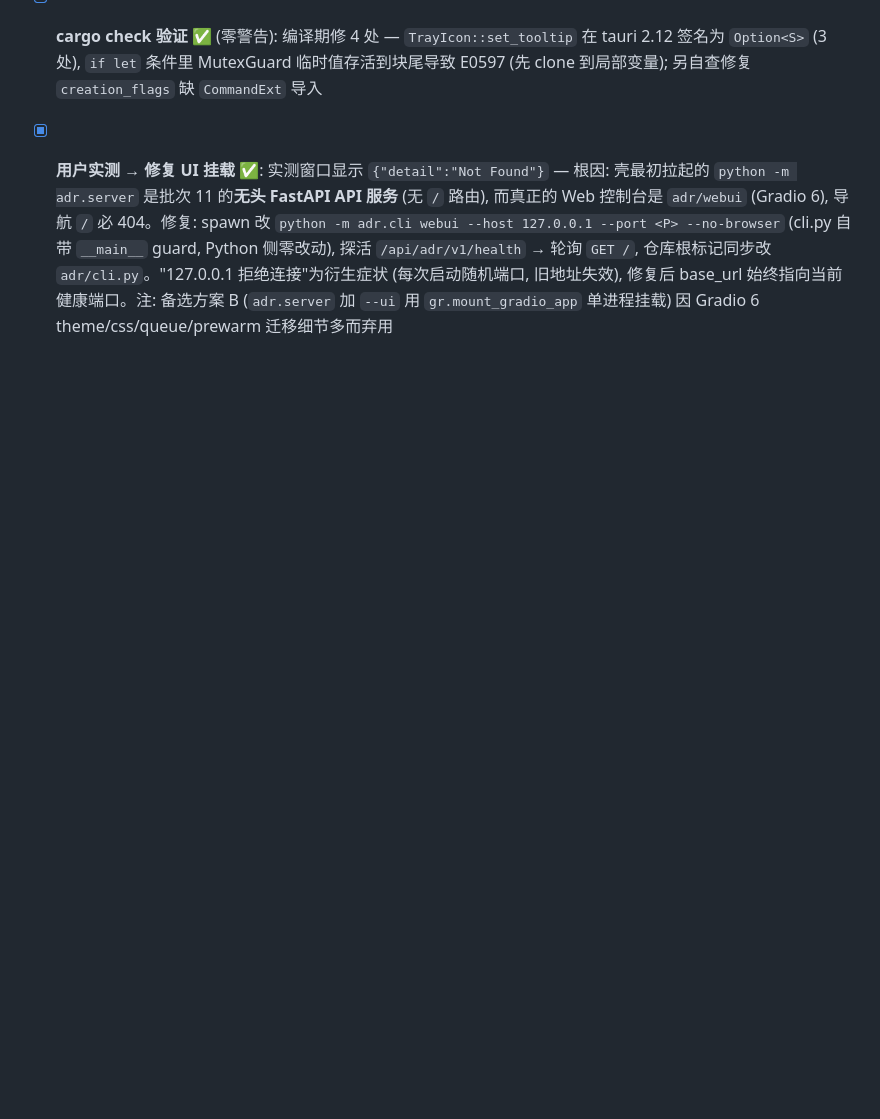
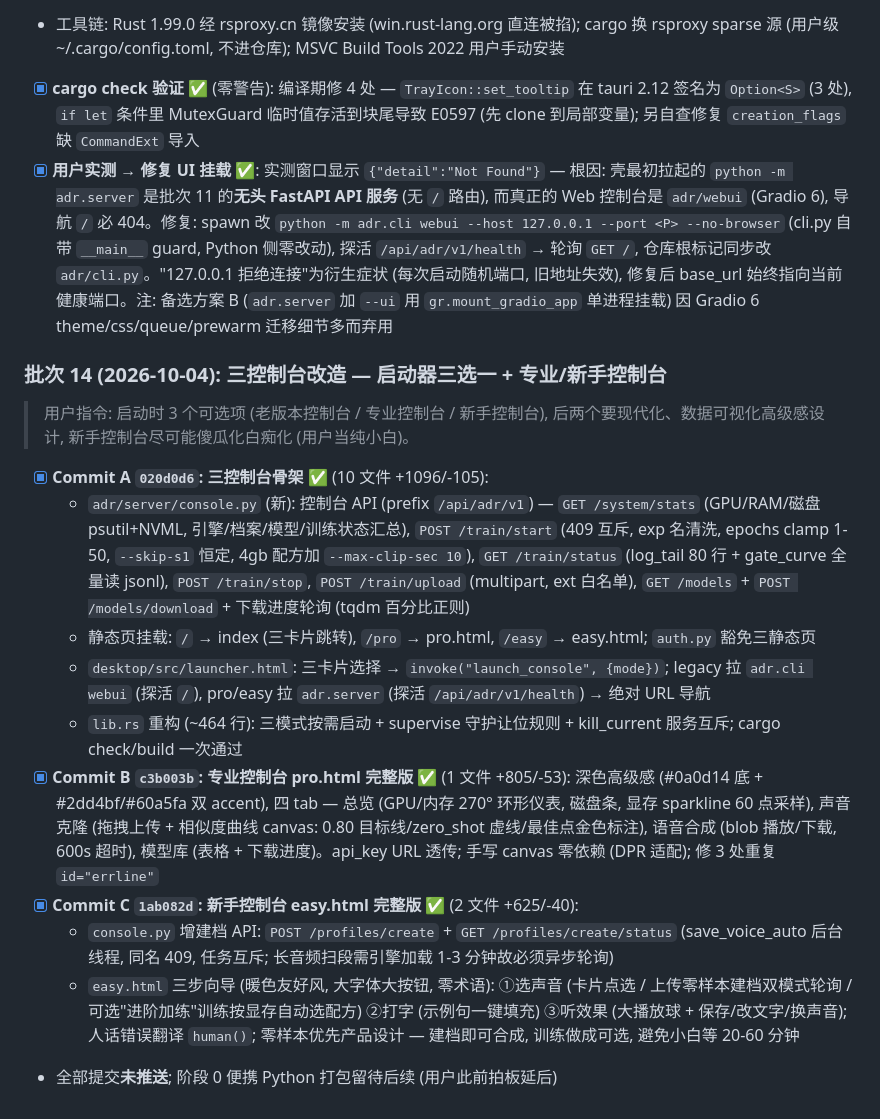
Before and after one commit to HMUG12/Audio-Disentangled-Reconstruction, a Markdown page: docs/m9-phase3-plan.md, the part around the change. Drawn GitHub-style; blank space fills up the shorter version.

Commit message:
批次14D: 阶段三计划文档补批次 14 记录 (三控制台改造 A/B/C 三提交)

```diff
--- a/docs/m9-phase3-plan.md
+++ b/docs/m9-phase3-plan.md
@@ -226,3 +226,18 @@
 - 工具链: Rust 1.99.0 经 rsproxy.cn 镜像安装 (win.rust-lang.org 直连被掐); cargo 换 rsproxy sparse 源 (用户级 ~/.cargo/config.toml, 不进仓库); MSVC Build Tools 2022 用户手动安装
 - [x] **cargo check 验证** ✅ (零警告): 编译期修 4 处 — `TrayIcon::set_tooltip` 在 tauri 2.12 签名为 `Option<S>` (3 处), `if let` 条件里 MutexGuard 临时值存活到块尾导致 E0597 (先 clone 到局部变量); 另自查修复 `creation_flags` 缺 `CommandExt` 导入
 - [x] **用户实测 → 修复 UI 挂载** ✅: 实测窗口显示 `{"detail":"Not Found"}` — 根因: 壳最初拉起的 `python -m adr.server` 是批次 11 的**无头 FastAPI API 服务** (无 `/` 路由), 而真正的 Web 控制台是 `adr/webui` (Gradio 6), 导航 `/` 必 404。修复: spawn 改 `python -m adr.cli webui --host 127.0.0.1 --port <P> --no-browser` (cli.py 自带 `__main__` guard, Python 侧零改动), 探活 `/api/adr/v1/health` → 轮询 `GET /`, 仓库根标记同步改 `adr/cli.py`。"127.0.0.1 拒绝连接"为衍生症状 (每次启动随机端口, 旧地址失效), 修复后 base_url 始终指向当前健康端口。注: 备选方案 B (`adr.server` 加 `--ui` 用 `gr.mount_gradio_app` 单进程挂载) 因 Gradio 6 theme/css/queue/prewarm 迁移细节多而弃用
+
+### 批次 14 (2026-10-04): 三控制台改造 — 启动器三选一 + 专业/新手控制台
+
+> 用户指令: 启动时 3 个可选项 (老版本控制台 / 专业控制台 / 新手控制台), 后两个要现代化、数据可视化高级感设计, 新手控制台尽可能傻瓜化白痴化 (用户当纯小白)。
+
+- [x] **Commit A `020d0d6`: 三控制台骨架** ✅ (10 文件 +1096/-105):
+  - `adr/server/console.py` (新): 控制台 API (prefix `/api/adr/v1`) — `GET /system/stats` (GPU/RAM/磁盘 psutil+NVML, 引擎/档案/模型/训练状态汇总), `POST /train/start` (409 互斥, exp 名清洗, epochs clamp 1-50, `--skip-s1` 恒定, 4gb 配方加 `--max-clip-sec 10`), `GET /train/status` (log_tail 80 行 + gate_curve 全量读 jsonl), `POST /train/stop`, `POST /train/upload` (multipart, ext 白名单), `GET /models` + `POST /models/download` + 下载进度轮询 (tqdm 百分比正则)
+  - 静态页挂载: `/` → index (三卡片跳转), `/pro` → pro.html, `/easy` → easy.html; `auth.py` 豁免三静态页
+  - `desktop/src/launcher.html`: 三卡片选择 → `invoke("launch_console", {mode})`; legacy 拉 `adr.cli webui` (探活 `/`), pro/easy 拉 `adr.server` (探活 `/api/adr/v1/health`) → 绝对 URL 导航
+  - `lib.rs` 重构 (~464 行): 三模式按需启动 + supervise 守护让位规则 + kill_current 服务互斥; cargo check/build 一次通过
+- [x] **Commit B `c3b003b`: 专业控制台 pro.html 完整版** ✅ (1 文件 +805/-53): 深色高级感 (#0a0d14 底 + #2dd4bf/#60a5fa 双 accent), 四 tab — 总览 (GPU/内存 270° 环形仪表, 磁盘条, 显存 sparkline 60 点采样), 声音克隆 (拖拽上传 + 相似度曲线 canvas: 0.80 目标线/zero_shot 虚线/最佳点金色标注), 语音合成 (blob 播放/下载, 600s 超时), 模型库 (表格 + 下载进度)。api_key URL 透传; 手写 canvas 零依赖 (DPR 适配); 修 3 处重复 `id="errline"`
+- [x] **Commit C `1ab082d`: 新手控制台 easy.html 完整版** ✅ (2 文件 +625/-40):
+  - `console.py` 增建档 API: `POST /profiles/create` + `GET /profiles/create/status` (save_voice_auto 后台线程, 同名 409, 任务互斥; 长音频扫段需引擎加载 1-3 分钟故必须异步轮询)
+  - `easy.html` 三步向导 (暖色友好风, 大字体大按钮, 零术语): ①选声音 (卡片点选 / 上传零样本建档双模式轮询 / 可选"进阶加练"训练按显存自动选配方) ②打字 (示例句一键填充) ③听效果 (大播放球 + 保存/改文字/换声音); 人话错误翻译 `human()`; 零样本优先产品设计 — 建档即可合成, 训练做成可选, 避免小白等 20-60 分钟
+- 全部提交**未推送**; 阶段 0 便携 Python 打包留待后续 (用户此前拍板延后)
```
